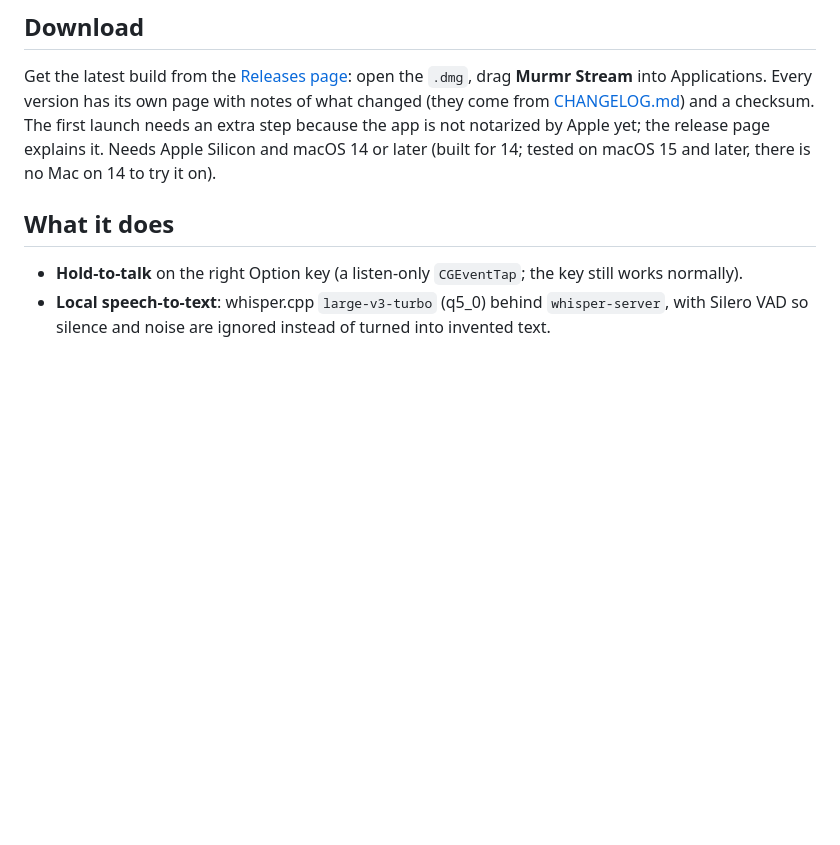
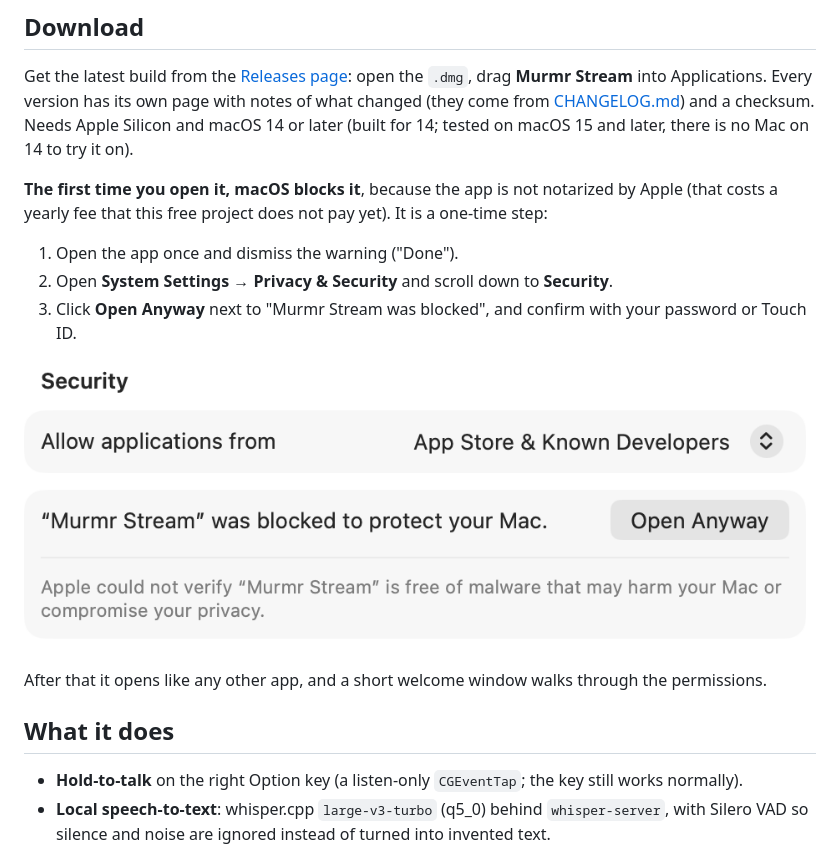
Before and after one commit to trvux/murmr, a Markdown page: README.md, the part around the change. Rendered like a GitHub page; pictures changed too: docs/open-anyway.png (added); blank space fills up the shorter version.

```diff
--- a/README.md
+++ b/README.md
@@ -24,8 +24,19 @@ hold RIGHT Option -> microphone (16 kHz)
 
 Get the latest build from the [Releases page](https://github.com/trvux/murmr/releases): open the `.dmg`, drag
 **Murmr Stream** into Applications. Every version has its own page with notes of what changed (they come from
-[CHANGELOG.md](CHANGELOG.md)) and a checksum. The first launch needs an extra step because the app is not notarized
-by Apple yet; the release page explains it. Needs Apple Silicon and macOS 14 or later (built for 14; tested on macOS 15 and later, there is no Mac on 14 to try it on).
+[CHANGELOG.md](CHANGELOG.md)) and a checksum. Needs Apple Silicon and macOS 14 or later (built for 14; tested on
+macOS 15 and later, there is no Mac on 14 to try it on).
+
+**The first time you open it, macOS blocks it**, because the app is not notarized by Apple (that costs a yearly fee
+that this free project does not pay yet). It is a one-time step:
+
+1. Open the app once and dismiss the warning ("Done").
+2. Open **System Settings → Privacy & Security** and scroll down to **Security**.
+3. Click **Open Anyway** next to "Murmr Stream was blocked", and confirm with your password or Touch ID.
+
+![The Open Anyway row in System Settings](docs/open-anyway.png)
+
+After that it opens like any other app, and a short welcome window walks through the permissions.
 
 ## What it does
 
```
Also changed, not shown: .github/release-footer.md (+5 -3 lines), CHANGELOG.md (+1 -1 lines), 1 other file.
